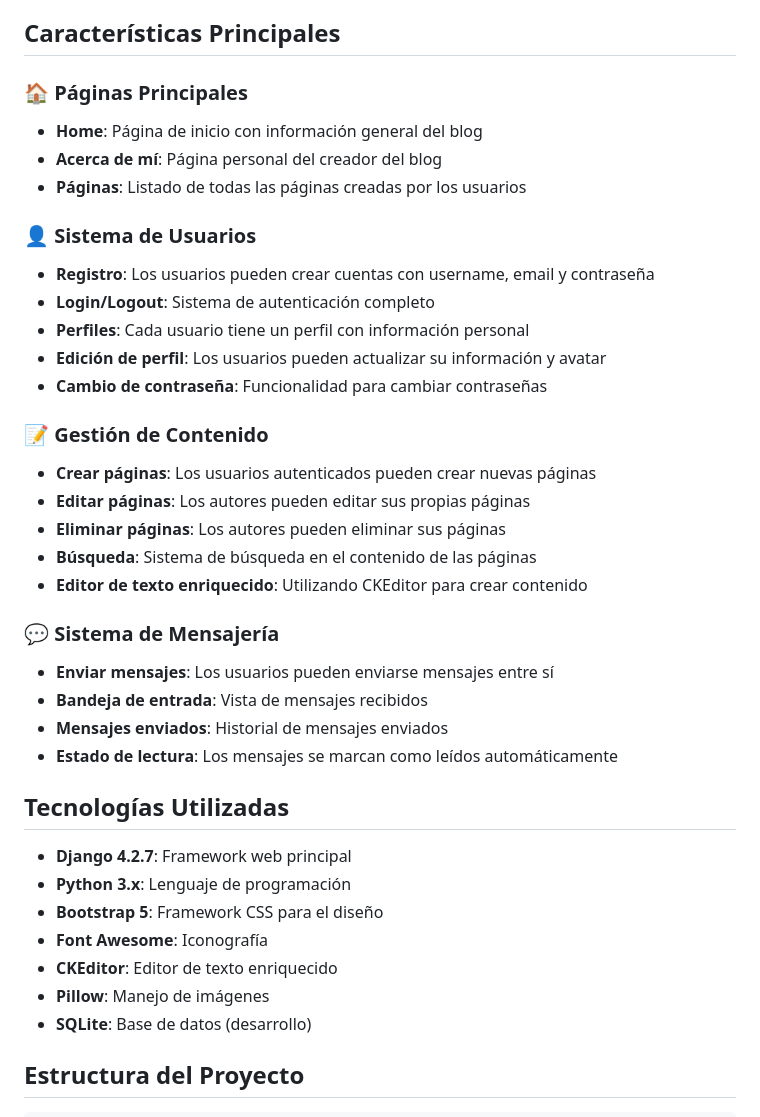
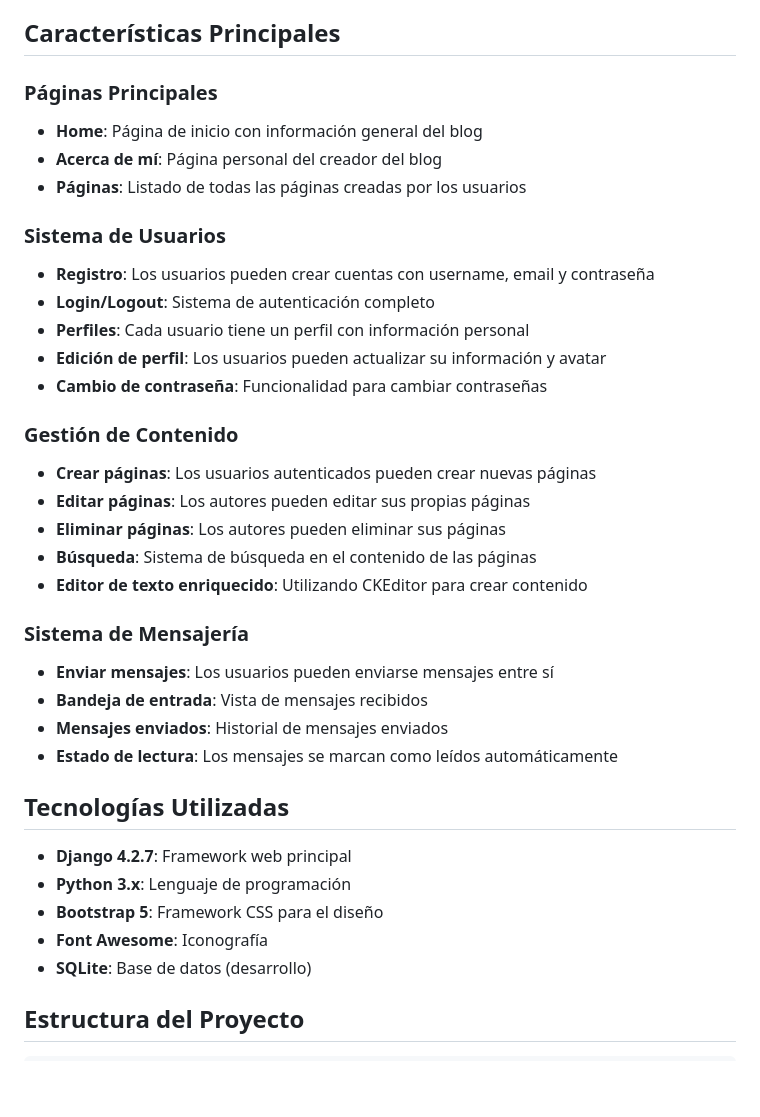
Before and after one commit to Chinoid3/Entrega-Final-CoderHouse-, a Markdown page: README.md, the part around the change printed below. Drawn GitHub-style; blank space fills up the shorter version.

```diff
--- a/README.md
+++ b/README.md
@@ -6,26 +6,26 @@ Este es un proyecto de blog desarrollado en Django como parte del proyecto final
 
 ## Características Principales
 
-### 🏠 Páginas Principales
+### Páginas Principales
 - **Home**: Página de inicio con información general del blog
 - **Acerca de mí**: Página personal del creador del blog
 - **Páginas**: Listado de todas las páginas creadas por los usuarios
 
-### 👤 Sistema de Usuarios
+### Sistema de Usuarios
 - **Registro**: Los usuarios pueden crear cuentas con username, email y contraseña
 - **Login/Logout**: Sistema de autenticación completo
 - **Perfiles**: Cada usuario tiene un perfil con información personal
 - **Edición de perfil**: Los usuarios pueden actualizar su información y avatar
 - **Cambio de contraseña**: Funcionalidad para cambiar contraseñas
 
-### 📝 Gestión de Contenido
+### Gestión de Contenido
 - **Crear páginas**: Los usuarios autenticados pueden crear nuevas páginas
 - **Editar páginas**: Los autores pueden editar sus propias páginas
 - **Eliminar páginas**: Los autores pueden eliminar sus páginas
 - **Búsqueda**: Sistema de búsqueda en el contenido de las páginas
 - **Editor de texto enriquecido**: Utilizando CKEditor para crear contenido
 
-### 💬 Sistema de Mensajería
+### Sistema de Mensajería
 - **Enviar mensajes**: Los usuarios pueden enviarse mensajes entre sí
 - **Bandeja de entrada**: Vista de mensajes recibidos
 - **Mensajes enviados**: Historial de mensajes enviados
@@ -37,8 +37,6 @@ Este es un proyecto de blog desarrollado en Django como parte del proyecto final
 - **Python 3.x**: Lenguaje de programación
 - **Bootstrap 5**: Framework CSS para el diseño
 - **Font Awesome**: Iconografía
-- **CKEditor**: Editor de texto enriquecido
-- **Pillow**: Manejo de imágenes
 - **SQLite**: Base de datos (desarrollo)
 
 ## Estructura del Proyecto
```
Also changed, not shown: other parts of README.md (+0 -57 lines).
